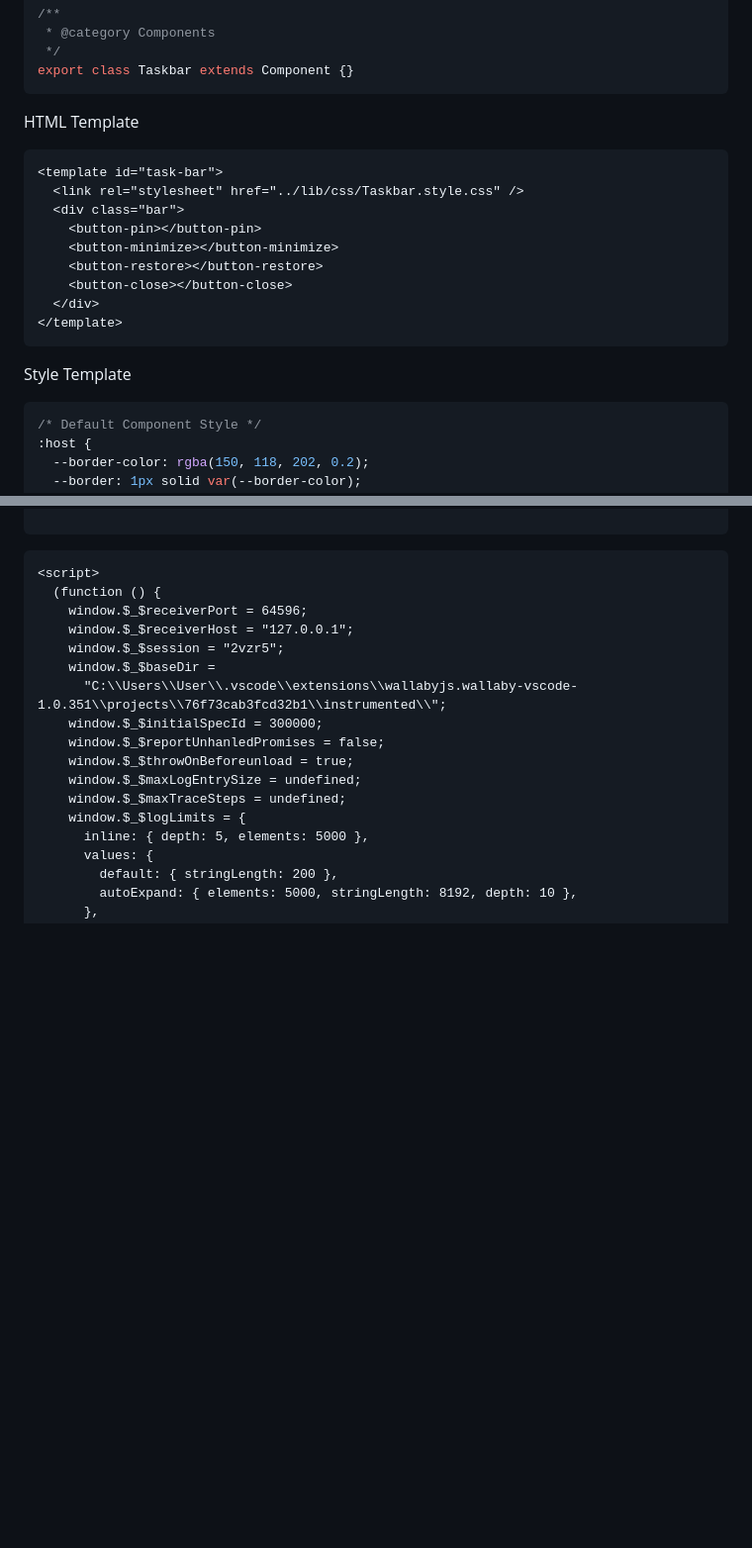
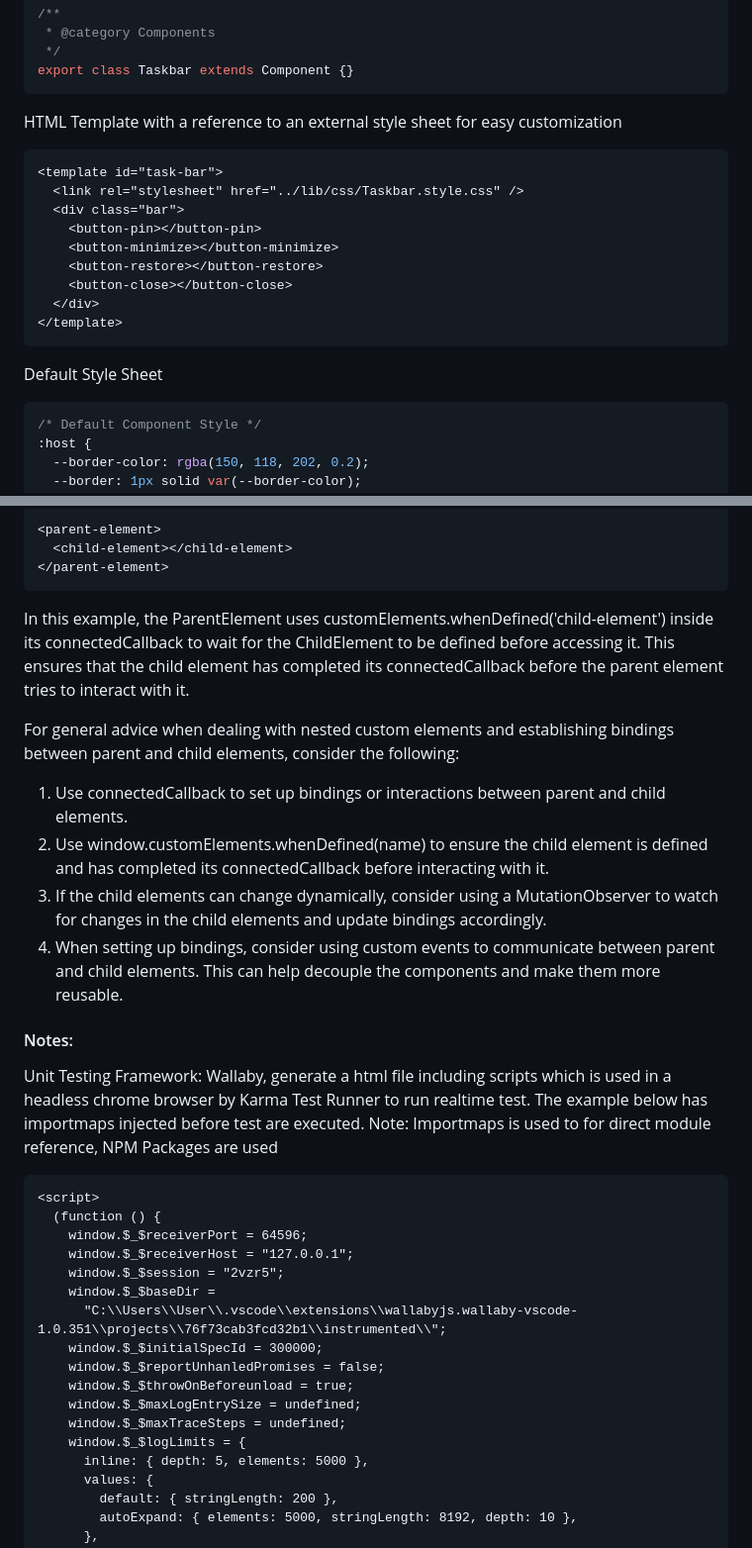
Before and after one commit to FlippieCoetser/Taskbar, a Markdown page: Developer.Notes.md, 2 parts joined by grey strips. Shown at 99% size. GitHub-like rendering; blank space fills up the shorter version.

````diff
--- a/Developer.Notes.md
+++ b/Developer.Notes.md
@@ -15,7 +15,7 @@ import { Component } from "@browser-modules/web.component";
 export class Taskbar extends Component {}
 ```
 
-HTML Template
+HTML Template with a reference to an external style sheet for easy customization
 
 ```html
 <template id="task-bar">
@@ -29,7 +29,7 @@ HTML Template
 </template>
 ```
 
-Style Template
+Default Style Sheet
 
 ```css
 /* Default Component Style */
@@ -120,4 +152,23 @@ window.restore.onoff   = () => window.taskbar.restore()
 ```
+
+```html
+<parent-element>
+  <child-element></child-element>
+</parent-element>
+```
+
+In this example, the ParentElement uses customElements.whenDefined('child-element') inside its connectedCallback to wait for the ChildElement to be defined before accessing it. This ensures that the child element has completed its connectedCallback before the parent element tries to interact with it.
+
+For general advice when dealing with nested custom elements and establishing bindings between parent and child elements, consider the following:
+
+1. Use connectedCallback to set up bindings or interactions between parent and child elements.
+2. Use window.customElements.whenDefined(name) to ensure the child element is defined and has completed its connectedCallback before interacting with it.
+3. If the child elements can change dynamically, consider using a MutationObserver to watch for changes in the child elements and update bindings accordingly.
+4. When setting up bindings, consider using custom events to communicate between parent and child elements. This can help decouple the components and make them more reusable.
+
+#### Notes:
+
+Unit Testing Framework: Wallaby, generate a html file including scripts which is used in a headless chrome browser by Karma Test Runner to run realtime test. The example below has importmaps injected before test are executed. Note: Importmaps is used to for direct module reference, NPM Packages are used
 
 ```html
 <script>
````
Also changed, not shown: other parts of Developer.Notes.md (+65 -33 lines).
